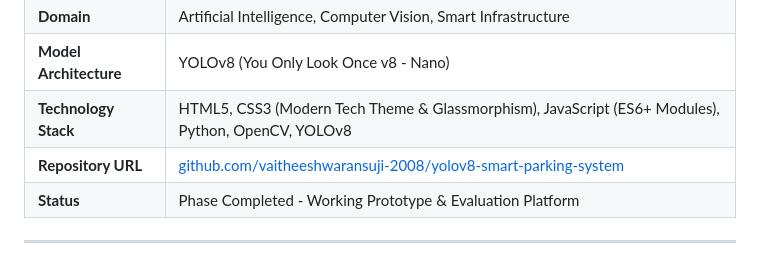
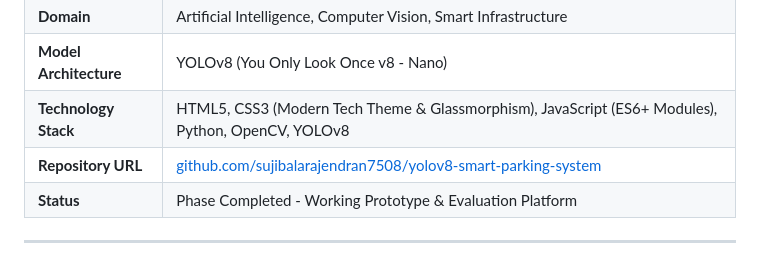
Before and after one commit to sujibalarajendran7508/yolov8-smart-parking-system, a Markdown page: STUDENT_PHASE_REPORT.md, the part around the change. GitHub-like rendering.

```diff
--- a/STUDENT_PHASE_REPORT.md
+++ b/STUDENT_PHASE_REPORT.md
@@ -11,7 +11,7 @@
 | **Domain** | Artificial Intelligence, Computer Vision, Smart Infrastructure |
 | **Model Architecture** | YOLOv8 (You Only Look Once v8 - Nano) |
 | **Technology Stack** | HTML5, CSS3 (Modern Tech Theme & Glassmorphism), JavaScript (ES6+ Modules), Python, OpenCV, YOLOv8 |
-| **Repository URL** | [github.com/vaitheeshwaransuji-2008/yolov8-smart-parking-system](https://github.com/vaitheeshwaransuji-2008/yolov8-smart-parking-system) |
+| **Repository URL** | [github.com/sujibalarajendran7508/yolov8-smart-parking-system](https://github.com/sujibalarajendran7508/yolov8-smart-parking-system) |
 | **Status** | Phase Completed - Working Prototype & Evaluation Platform |
 
 ---
```
Also changed, not shown: README.md (+1 -1 lines).
